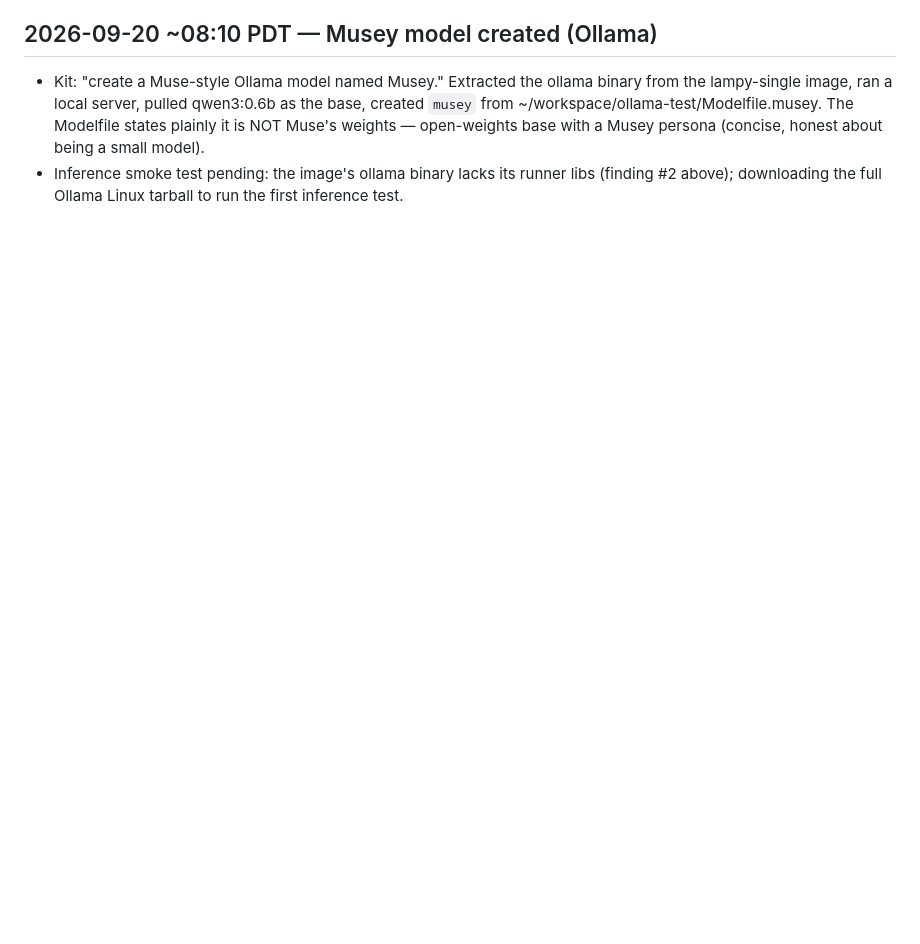
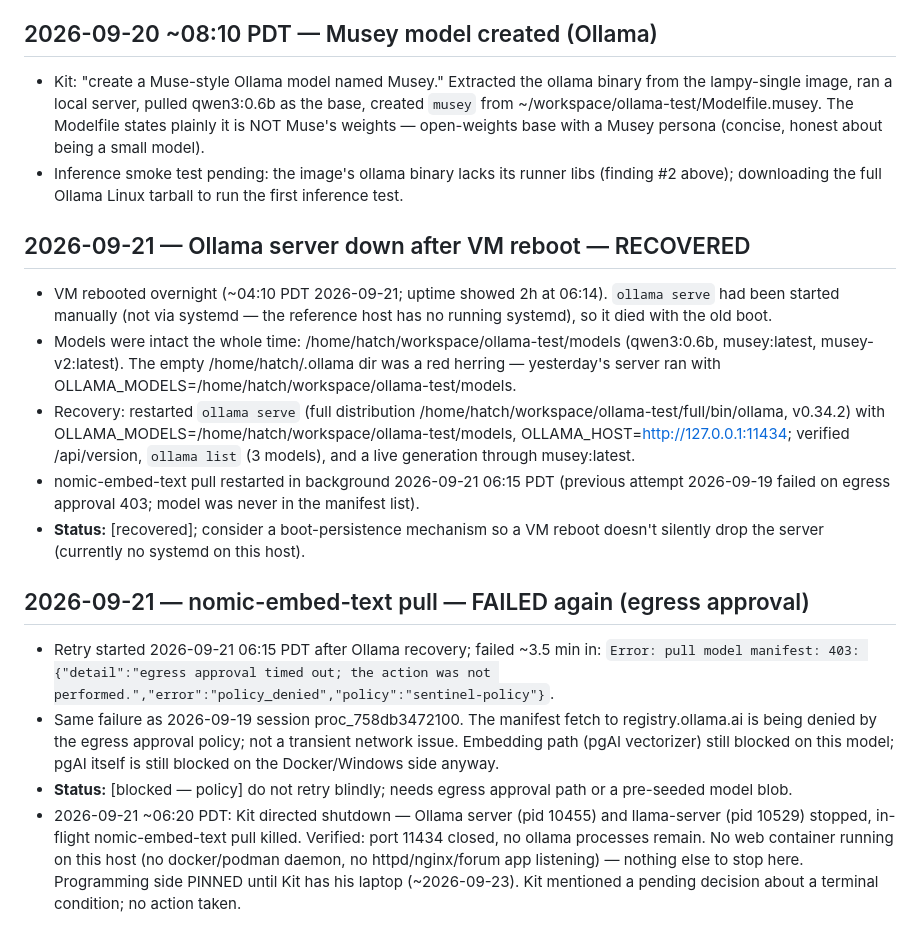
Before and after one commit to cosbykit-afk/lampy-temp-backup, a Markdown page: BUGLOG.md, the part around the change. Drawn GitHub-style; blank space fills up the shorter version.

Commit message:
BUGLOG: log latest entries

```diff
--- a/BUGLOG.md
+++ b/BUGLOG.md
@@ -399,3 +399,37 @@ status. A fix that unblocks new work is noted as such.
 - Inference smoke test pending: the image's ollama binary lacks its runner
   libs (finding #2 above); downloading the full Ollama Linux tarball to run
   the first inference test.
+
+## 2026-09-21 — Ollama server down after VM reboot — RECOVERED
+
+- VM rebooted overnight (~04:10 PDT 2026-09-21; uptime showed 2h at 06:14).
+  `ollama serve` had been started manually (not via systemd — the reference
+  host has no running systemd), so it died with the old boot.
+- Models were intact the whole time: /home/hatch/workspace/ollama-test/models
+  (qwen3:0.6b, musey:latest, musey-v2:latest). The empty /home/hatch/.ollama
+  dir was a red herring — yesterday's server ran with
+  OLLAMA_MODELS=/home/hatch/workspace/ollama-test/models.
+- Recovery: restarted `ollama serve` (full distribution
+  /home/hatch/workspace/ollama-test/full/bin/ollama, v0.34.2) with
+  OLLAMA_MODELS=/home/hatch/workspace/ollama-test/models,
+  OLLAMA_HOST=http://127.0.0.1:11434; verified /api/version, `ollama list`
+  (3 models), and a live generation through musey:latest.
+- nomic-embed-text pull restarted in background 2026-09-21 06:15 PDT
+  (previous attempt 2026-09-19 failed on egress approval 403; model was
+  never in the manifest list).
+- **Status:** [recovered]; consider a boot-persistence mechanism so a VM
+  reboot doesn't silently drop the server (currently no systemd on this
+  host).
+
+## 2026-09-21 — nomic-embed-text pull — FAILED again (egress approval)
+
+- Retry started 2026-09-21 06:15 PDT after Ollama recovery; failed ~3.5 min in:
+  `Error: pull model manifest: 403: {"detail":"egress approval timed out;
+  the action was not performed.","error":"policy_denied","policy":"sentinel-policy"}`.
+- Same failure as 2026-09-19 session proc_758db3472100. The manifest fetch to
+  registry.ollama.ai is being denied by the egress approval policy; not a
+  transient network issue. Embedding path (pgAI vectorizer) still blocked on
+  this model; pgAI itself is still blocked on the Docker/Windows side anyway.
+- **Status:** [blocked — policy] do not retry blindly; needs egress approval
+  path or a pre-seeded model blob.
+- 2026-09-21 ~06:20 PDT: Kit directed shutdown — Ollama server (pid 10455) and llama-server (pid 10529) stopped, in-flight nomic-embed-text pull killed. Verified: port 11434 closed, no ollama processes remain. No web container running on this host (no docker/podman daemon, no httpd/nginx/forum app listening) — nothing else to stop here. Programming side PINNED until Kit has his laptop (~2026-09-23). Kit mentioned a pending decision about a terminal condition; no action taken.
```
